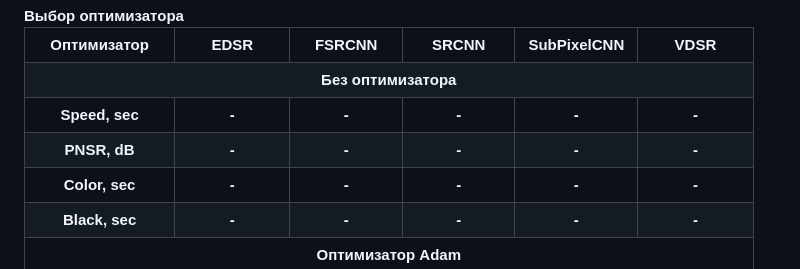
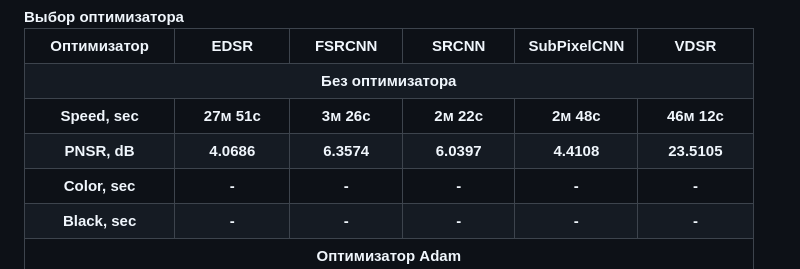
Before and after one commit to kivirciks/super-resolution, a Markdown page: README.md, the part around the change. GitHub-like rendering.

```diff
--- a/README.md
+++ b/README.md
@@ -405,19 +405,19 @@ streamlit run super-resolution-app.py
    </tr>
    <tr>
     <th>Speed, sec</th>
-    <th>-</th>
-    <th>-</th>
-    <th>-</th>
-    <th>-</th>
-    <th>-</TD>
+    <th>27м 51с</th>
+    <th>3м 26с</th>
+    <th>2м 22с</th>
+    <th>2м 48с</th>
+    <th>46м 12с</TD>
    </tr>
    <tr>
     <th>PNSR, dB</th>
-    <th>-</th>
-    <th>-</th>
-    <th>-</th>
-    <th>-</th>
-    <th>-</th>
+    <th>4.0686</th>
+    <th>6.3574</th>
+    <th>6.0397</th>
+    <th>4.4108</th>
+    <th>23.5105</th>
    </tr>
    <tr>
     <th>Color, sec</th>
```
